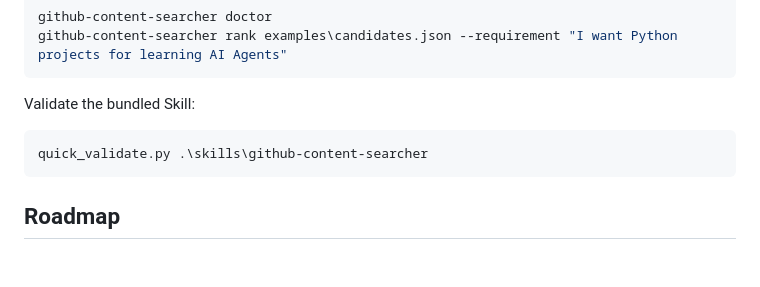
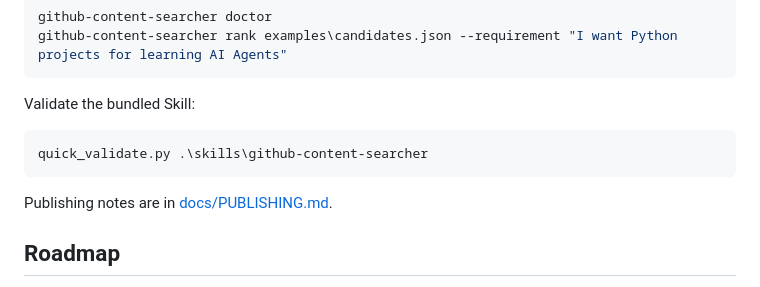
Before and after one commit to nobyebye/github-content-searcher, a Markdown page: README.md, the part around the change. GitHub-like rendering; blank space fills up the shorter version.

Commit message:
Document GitHub publishing workflow

````diff
--- a/README.md
+++ b/README.md
@@ -157,6 +157,8 @@ Validate the bundled Skill:
 quick_validate.py .\skills\github-content-searcher
 ```
 
+Publishing notes are in [docs/PUBLISHING.md](docs/PUBLISHING.md).
+
 ## Roadmap
 
 - Curated AI engineering repository lists
````
Also changed, not shown: docs/PUBLISHING.md (added, +50 -0 lines).
